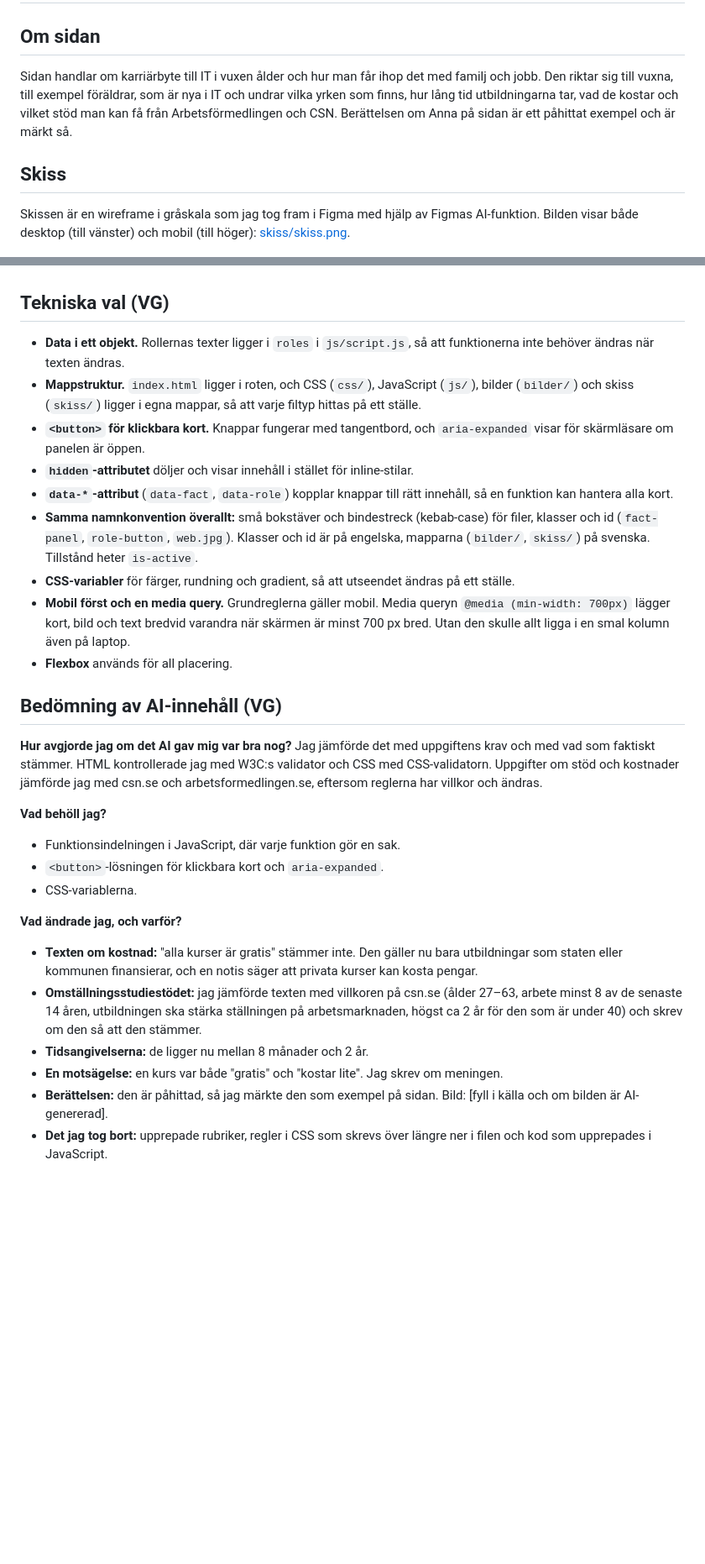
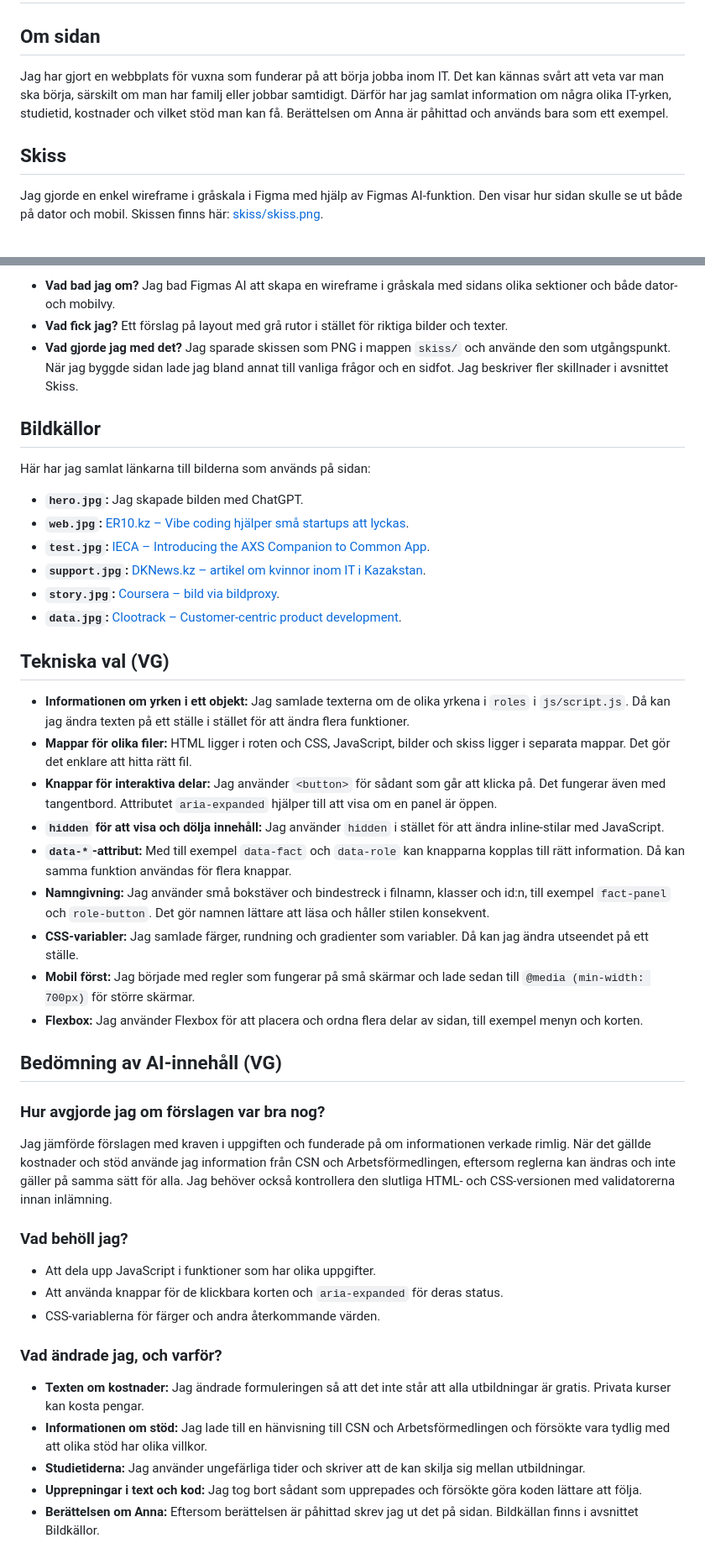
Before and after one commit to ldohtukaeva-dev/Nasta-steg-i-livet, a Markdown page: README.md, 2 parts joined by grey strips. Shown at 84% size. Drawn GitHub-style; blank space fills up the shorter version.

```diff
--- a/README.md
+++ b/README.md
@@ -1,10 +1,12 @@
 # Nästa steg i livet
 
 ## Om sidan
-Sidan handlar om karriärbyte till IT i vuxen ålder och hur man får ihop det med familj och jobb. Den riktar sig till vuxna, till exempel föräldrar, som är nya i IT och undrar vilka yrken som finns, hur lång tid utbildningarna tar, vad de kostar och vilket stöd man kan få från Arbetsförmedlingen och CSN. Berättelsen om Anna på sidan är ett påhittat exempel och är märkt så.
+
+Jag har gjort en webbplats för vuxna som funderar på att börja jobba inom IT. Det kan kännas svårt att veta var man ska börja, särskilt om man har familj eller jobbar samtidigt. Därför har jag samlat information om några olika IT-yrken, studietid, kostnader och vilket stöd man kan få. Berättelsen om Anna är påhittad och används bara som ett exempel.
 
 ## Skiss
-Skissen är en wireframe i gråskala som jag tog fram i Figma med hjälp av Figmas AI-funktion. Bilden visar både desktop (till vänster) och mobil (till höger): [skiss/skiss.png](skiss/skiss.png).
+
+Jag gjorde en enkel wireframe i gråskala i Figma med hjälp av Figmas AI-funktion. Den visar hur sidan skulle se ut både på dator och mobil. Skissen finns här: [skiss/skiss.png](skiss/skiss.png).
 
 ![Skiss, desktop och mobil](skiss/skiss.png)
 
@@ -53,29 +59,46 @@ Filer: `index.html` (struktur), `css/style.css` (utseende och responsivitet), `j
+- **Vad bad jag om?** Jag bad Figmas AI att skapa en wireframe i gråskala med sidans olika sektioner och både dator- och mobilvy.
+- **Vad fick jag?** Ett förslag på layout med grå rutor i stället för riktiga bilder och texter.
+- **Vad gjorde jag med det?** Jag sparade skissen som PNG i mappen `skiss/` och använde den som utgångspunkt. När jag byggde sidan lade jag bland annat till vanliga frågor och en sidfot. Jag beskriver fler skillnader i avsnittet Skiss.
+
+## Bildkällor
+
+Här har jag samlat länkarna till bilderna som används på sidan:
+
+- **`hero.jpg`:** Jag skapade bilden med ChatGPT.
+- **`web.jpg`:** [ER10.kz – Vibe coding hjälper små startups att lyckas](https://er10.kz/read/it-novosti/vibe-coding-pomogaet-nebolshim-startapam-uspeha/).
+- **`test.jpg`:** [IECA – Introducing the AXS Companion to Common App](https://www.iecaonline.com/blog/introducing-the-axs-companion-to-common-app/).
+- **`support.jpg`:** [DKNews.kz – artikel om kvinnor inom IT i Kazakstan](https://dknews.kz/ru/dk-it/319092-zhenshchiny-v-it-v-kazahstane-situaciya-luchshe-chem).
+- **`story.jpg`:** [Coursera – bild via bildproxy](https://d3njjcbhbojbot.cloudfront.net/api/utilities/v1/imageproxy/https://s3.amazonaws.com/coursera-course-photos/0d/1f72a872ec4bef995ec1c867f5e8b9/1200x1200_247177471.jpg?auto=format%2C%20compress%2C%20enhance&dpr=3&w=265&h=216&fit=crop&q=50).
+- **`data.jpg`:** [Clootrack – Customer-centric product development](https://www.clootrack.com/blogs/customer-centric-product-development-harnessing-feedback-for-better-strategy).
 
 ## Tekniska val (VG)
-- **Data i ett objekt.** Rollernas texter ligger i `roles` i `js/script.js`, så att funktionerna inte behöver ändras när texten ändras.
-- **Mappstruktur.** `index.html` ligger i roten, och CSS (`css/`), JavaScript (`js/`), bilder (`bilder/`) och skiss (`skiss/`) ligger i egna mappar, så att varje filtyp hittas på ett ställe.
-- **`<button>` för klickbara kort.** Knappar fungerar med tangentbord, och `aria-expanded` visar för skärmläsare om panelen är öppen.
-- **`hidden`-attributet** döljer och visar innehåll i stället för inline-stilar.
-- **`data-*`-attribut** (`data-fact`, `data-role`) kopplar knappar till rätt innehåll, så en funktion kan hantera alla kort.
-- **Samma namnkonvention överallt:** små bokstäver och bindestreck (kebab-case) för filer, klasser och id (`fact-panel`, `role-button`, `web.jpg`). Klasser och id är på engelska, mapparna (`bilder/`, `skiss/`) på svenska. Tillstånd heter `is-active`.
-- **CSS-variabler** för färger, rundning och gradient, så att utseendet ändras på ett ställe.
-- **Mobil först och en media query.** Grundreglerna gäller mobil. Media queryn `@media (min-width: 700px)` lägger kort, bild och text bredvid varandra när skärmen är minst 700 px bred. Utan den skulle allt ligga i en smal kolumn även på laptop.
-- **Flexbox** används för all placering.
+
+- **Informationen om yrken i ett objekt:** Jag samlade texterna om de olika yrkena i `roles` i `js/script.js`. Då kan jag ändra texten på ett ställe i stället för att ändra flera funktioner.
+- **Mappar för olika filer:** HTML ligger i roten och CSS, JavaScript, bilder och skiss ligger i separata mappar. Det gör det enklare att hitta rätt fil.
+- **Knappar för interaktiva delar:** Jag använder `<button>` för sådant som går att klicka på. Det fungerar även med tangentbord. Attributet `aria-expanded` hjälper till att visa om en panel är öppen.
+- **`hidden` för att visa och dölja innehåll:** Jag använder `hidden` i stället för att ändra inline-stilar med JavaScript.
+- **`data-*`-attribut:** Med till exempel `data-fact` och `data-role` kan knapparna kopplas till rätt information. Då kan samma funktion användas för flera knappar.
+- **Namngivning:** Jag använder små bokstäver och bindestreck i filnamn, klasser och id:n, till exempel `fact-panel` och `role-button`. Det gör namnen lättare att läsa och håller stilen konsekvent.
+- **CSS-variabler:** Jag samlade färger, rundning och gradienter som variabler. Då kan jag ändra utseendet på ett ställe.
+- **Mobil först:** Jag började med regler som fungerar på små skärmar och lade sedan till `@media (min-width: 700px)` för större skärmar.
+- **Flexbox:** Jag använder Flexbox för att placera och ordna flera delar av sidan, till exempel menyn och korten.
 
 ## Bedömning av AI-innehåll (VG)
 
-**Hur avgjorde jag om det AI gav mig var bra nog?**
-Jag jämförde det med uppgiftens krav och med vad som faktiskt stämmer. HTML kontrollerade jag med W3C:s validator och CSS med CSS-validatorn. Uppgifter om stöd och kostnader jämförde jag med csn.se och arbetsformedlingen.se, eftersom reglerna har villkor och ändras.
+### Hur avgjorde jag om förslagen var bra nog?
 
-**Vad behöll jag?**
-- Funktionsindelningen i JavaScript, där varje funktion gör en sak.
-- `<button>`-lösningen för klickbara kort och `aria-expanded`.
-- CSS-variablerna.
+Jag jämförde förslagen med kraven i uppgiften och funderade på om informationen verkade rimlig. När det gällde kostnader och stöd använde jag information från CSN och Arbetsförmedlingen, eftersom reglerna kan ändras och inte gäller på samma sätt för alla. Jag behöver också kontrollera den slutliga HTML- och CSS-versionen med validatorerna innan inlämning.
 
-**Vad ändrade jag, och varför?**
-- **Texten om kostnad:** "alla kurser är gratis" stämmer inte. Den gäller nu bara utbildningar som staten eller kommunen finansierar, och en notis säger att privata kurser kan kosta pengar.
-- **Omställningsstudiestödet:** jag jämförde texten med villkoren på csn.se (ålder 27–63, arbete minst 8 av de senaste 14 åren, utbildningen ska stärka ställningen på arbetsmarknaden, högst ca 2 år för den som är under 40) och skrev om den så att den stämmer.
-- **Tidsangivelserna:** de ligger nu mellan 8 månader och 2 år.
-- **En motsägelse:** en kurs var både "gratis" och "kostar lite". Jag skrev om meningen.
-- **Berättelsen:** den är påhittad, så jag märkte den som exempel på sidan. Bild: [fyll i källa och om bilden är AI-genererad].
-- **Det jag tog bort:** upprepade rubriker, regler i CSS som skrevs över längre ner i filen och kod som upprepades i JavaScript.
+### Vad behöll jag?
+
+- Att dela upp JavaScript i funktioner som har olika uppgifter.
+- Att använda knappar för de klickbara korten och `aria-expanded` för deras status.
+- CSS-variablerna för färger och andra återkommande värden.
+
+### Vad ändrade jag, och varför?
+
+- **Texten om kostnader:** Jag ändrade formuleringen så att det inte står att alla utbildningar är gratis. Privata kurser kan kosta pengar.
+- **Informationen om stöd:** Jag lade till en hänvisning till CSN och Arbetsförmedlingen och försökte vara tydlig med att olika stöd har olika villkor.
+- **Studietiderna:** Jag använder ungefärliga tider och skriver att de kan skilja sig mellan utbildningar.
+- **Upprepningar i text och kod:** Jag tog bort sådant som upprepades och försökte göra koden lättare att följa.
+- **Berättelsen om Anna:** Eftersom berättelsen är påhittad skrev jag ut det på sidan. Bildkällan finns i avsnittet Bildkällor.
```
Also changed, not shown: other parts of README.md (+35 -31 lines), bilder/test.jpg, bilder/web.jpg, 2 other files.
